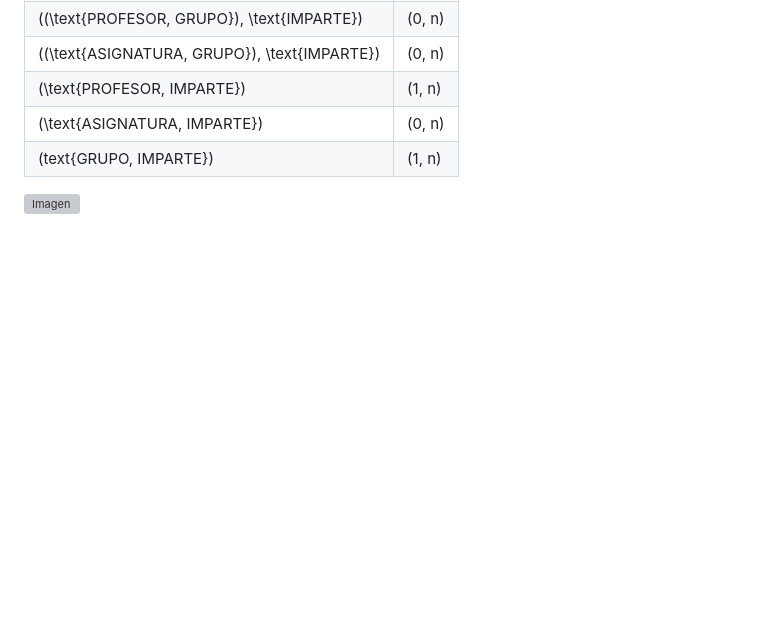
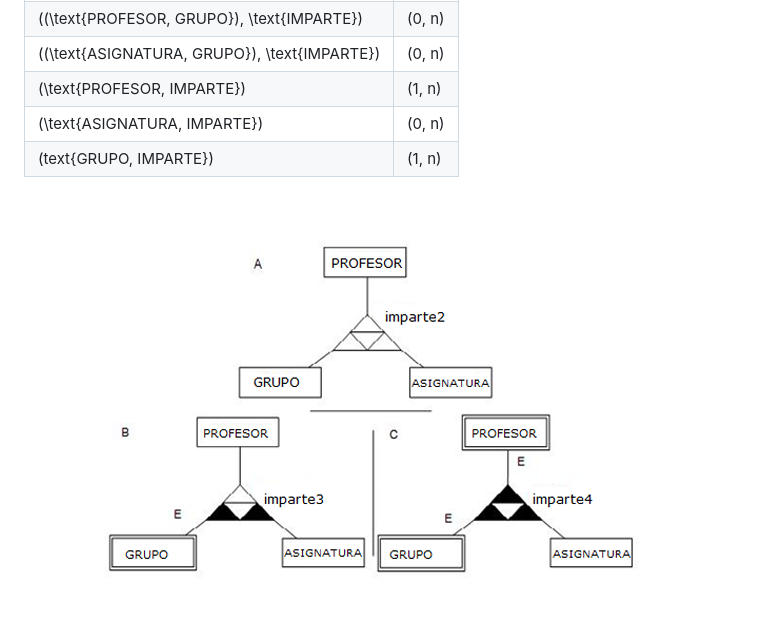
Before and after one commit to Plati287/webpablo, a Markdown page: Basedatos1ASIR/ternaria.md, the part around one of its changes. Drawn GitHub-style; blank space fills up the shorter version; grey boxes are pictures that could not be loaded.

Commit message:
Mensaje descriptivo de los cambios realizados

```diff
--- a/Basedatos1ASIR/ternaria.md
+++ b/Basedatos1ASIR/ternaria.md
@@ -84,4 +84,4 @@ En este caso, la relación es **N:N:N**, lo que significa que se puede dar cualq
 | \(text{GRUPO, IMPARTE})                              | (1, n) |
 
 
-![Imagen](ternarias.md)
+![Imagen](ternarias.png)
```
Also changed, not shown: other parts of Basedatos1ASIR/ternaria.md (+1 -1 lines).
